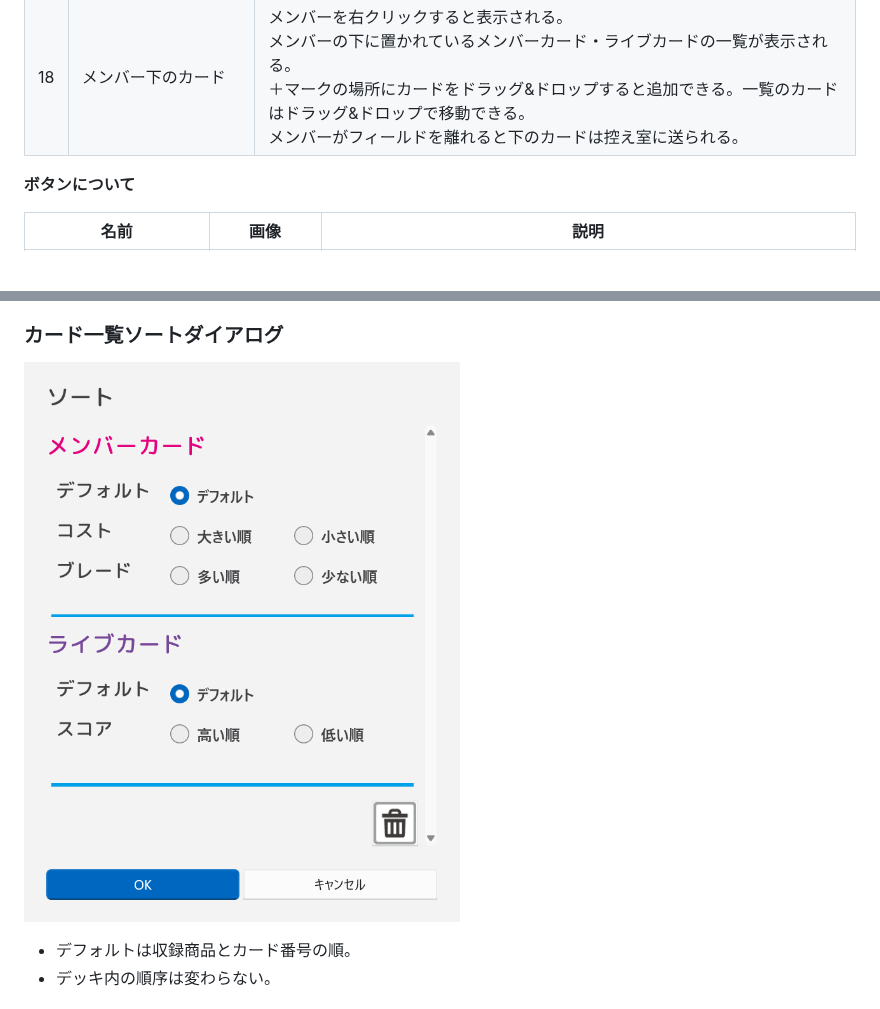
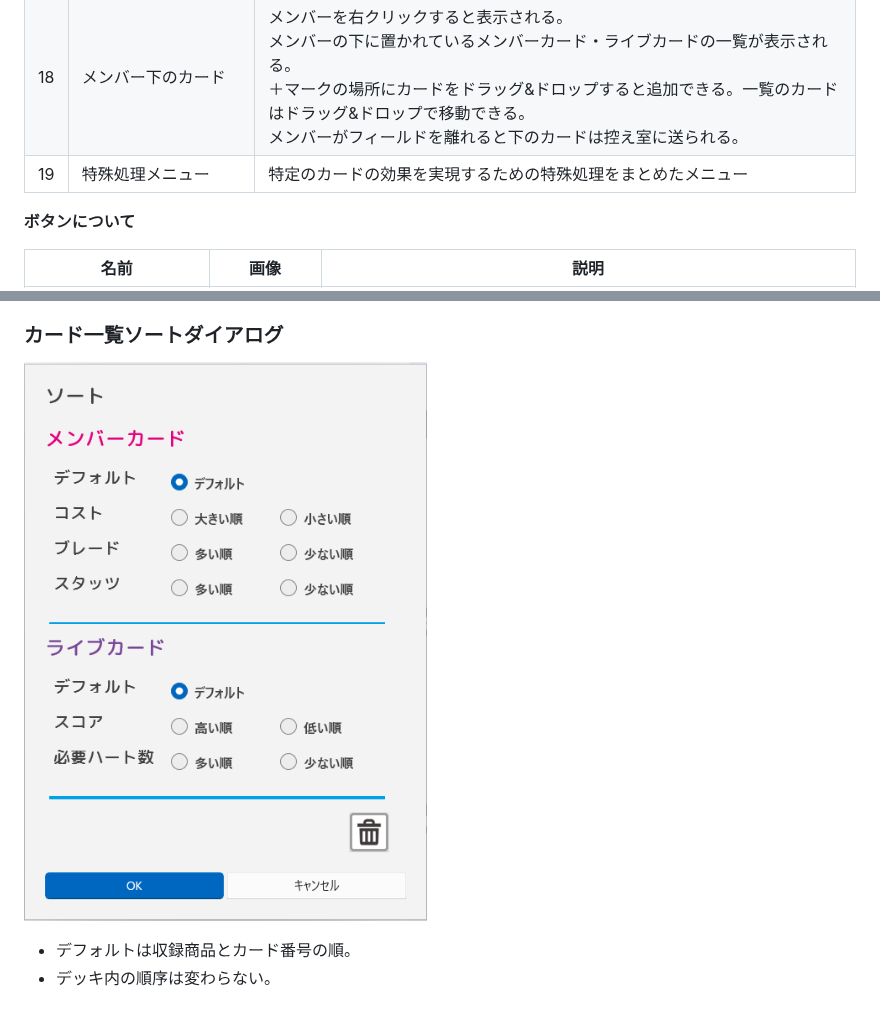
Before and after one commit to zakurov-dia/LoveCas-Publish, a Markdown page: docs/Usage.md, 2 parts joined by grey strips. Drawn GitHub-style; pictures changed too: docs/images/index_library_sort.png; blank space fills up the shorter version.

```diff
--- a/docs/Usage.md
+++ b/docs/Usage.md
@@ -96,6 +97,7 @@
 |16|ブレードハート上書きメニュー|ブレードハート合計パネルをクリックすると表示される。<br>エールでめくられているカードのブレードハートの色を変更する。|
 |17|デッキの内容|メインデッキを右クリックすると表示される。<br>デッキ内に残っているカードの一覧が表示される。順不同。|
 |18|メンバー下のカード|メンバーを右クリックすると表示される。<br>メンバーの下に置かれているメンバーカード・ライブカードの一覧が表示される。<br>＋マークの場所にカードをドラッグ&ドロップすると追加できる。一覧のカードはドラッグ&ドロップで移動できる。<br>メンバーがフィールドを離れると下のカードは控え室に送られる。|
+|19|特殊処理メニュー|特定のカードの効果を実現するための特殊処理をまとめたメニュー|
 
 **ボタンについて**
 
```
Also changed, not shown: other parts of docs/Usage.md (+1 -0 lines), 1 other file.
